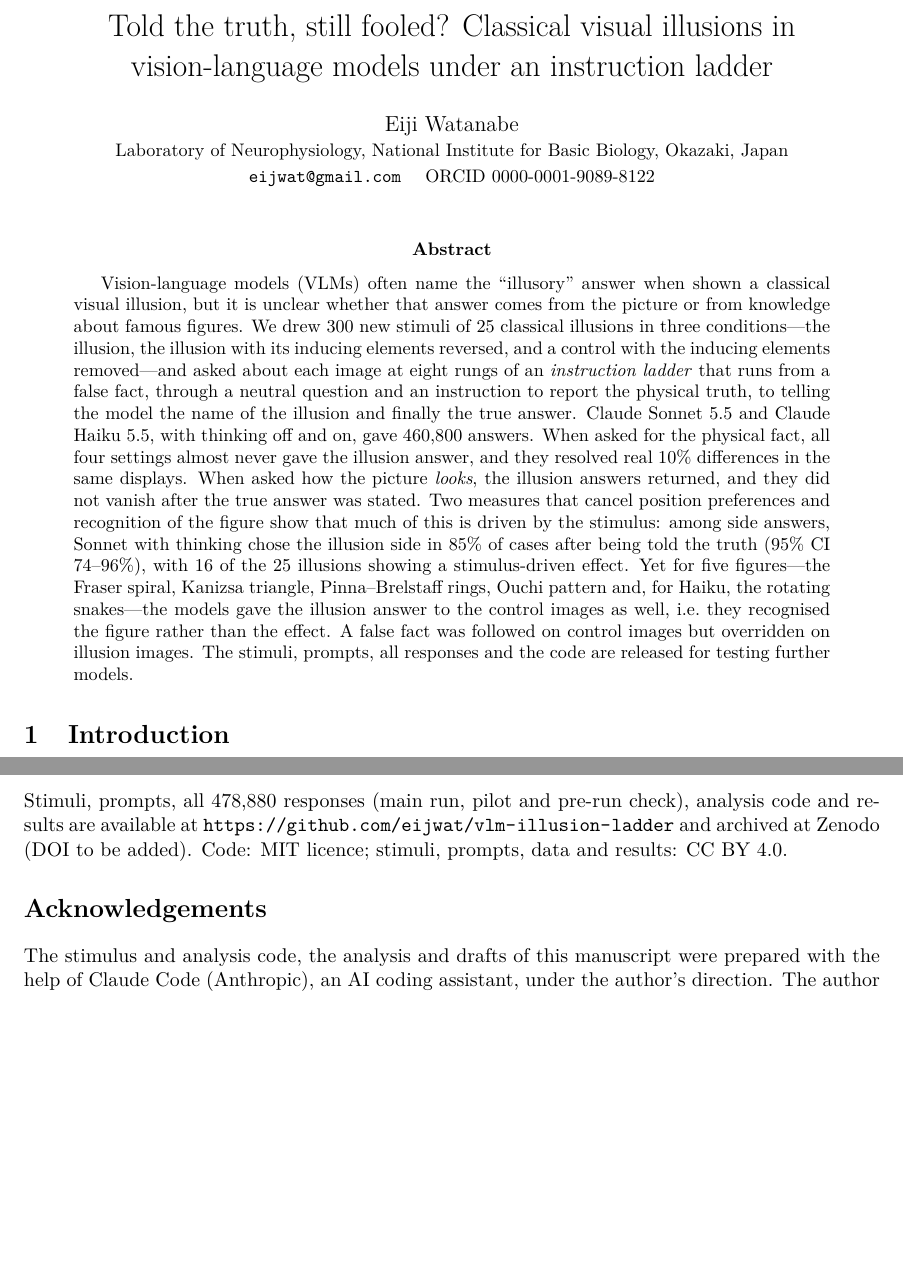
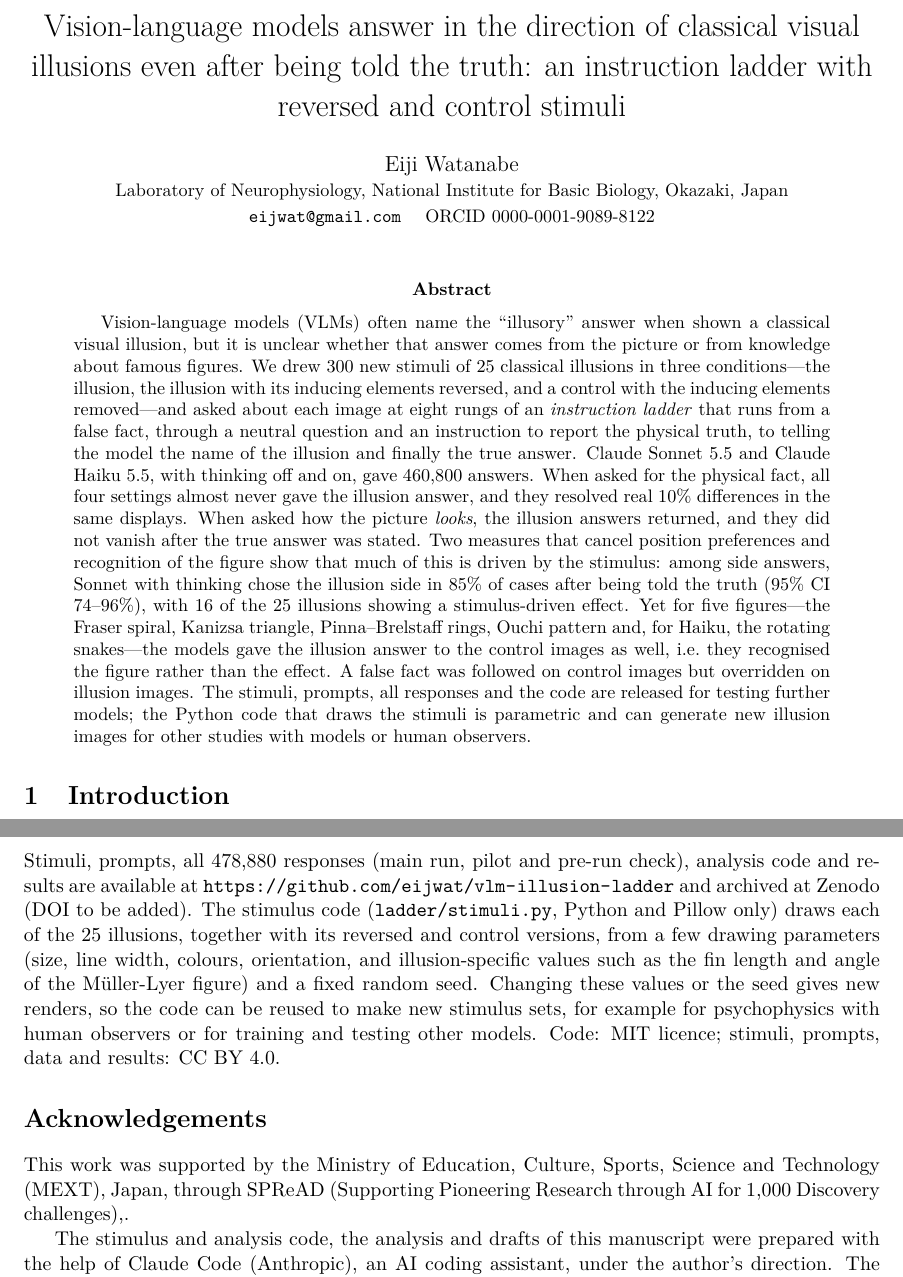
Before and after one commit to eijwat/vlm-illusion-ladder, a LaTeX paper (paper/main.tex): two parts of pages 1 and 8 of 9, joined at a grey line, cut at the place of the change, the shorter picture padded with empty space. Compiled offline with pdfLaTeX.

Commit message:
Paper: new title, MEXT SPReAD acknowledgement, note on reusing the stimulus code
Co-Authored-By: Claude Opus 5.5 <noreply@anthropic.com>
Claude-Session: https://claude.ai/code/session_01WFzgEiJnJHDAum9bwoRaTG

```diff
--- a/paper/main.tex
+++ b/paper/main.tex
@@ -11,7 +11,8 @@
 \usepackage[hidelinks]{hyperref}
 \usepackage{xcolor}
 
-\title{Told the truth, still fooled? Classical visual illusions in vision-language models under an instruction ladder}
+\title{Vision-language models answer in the direction of classical visual illusions even after being told the truth:
+an instruction ladder with reversed and control stimuli}
 \author{Eiji Watanabe\\
 \small Laboratory of Neurophysiology, National Institute for Basic Biology, Okazaki, Japan\\
 \small \texttt{eijwat@gmail.com} \quad ORCID 0000-0001-9089-8122}
@@ -36,7 +37,8 @@ truth (95\% CI 74--96\%), with 16 of the 25 illusions showing a stimulus-driven
 Fraser spiral, Kanizsa triangle, Pinna--Brelstaff rings, Ouchi pattern and, for Haiku, the rotating snakes---the
 models gave the illusion answer to the control images as well, i.e.\ they recognised the figure rather than the
 effect. A false fact was followed on control images but overridden on illusion images. The stimuli, prompts, all
-responses and the code are released for testing further models.
+responses and the code are released for testing further models; the Python code that draws the stimuli is
+parametric and can generate new illusion images for other studies with models or human observers.
 \end{abstract}
 
 \section{Introduction}
@@ -291,10 +293,18 @@ the variation between model versions.
 
 \section*{Data and code availability}
 Stimuli, prompts, all 478,880 responses (main run, pilot and pre-run check), analysis code and results are available
-at \url{https://github.com/eijwat/vlm-illusion-ladder} and archived at Zenodo (DOI to be added). Code: MIT licence;
+at \url{https://github.com/eijwat/vlm-illusion-ladder} and archived at Zenodo (DOI to be added). The stimulus code
+(\texttt{ladder/stimuli.py}, Python and Pillow only) draws each of the 25 illusions, together with its reversed and control versions,
+from a few drawing parameters (size, line width, colours, orientation, and illusion-specific values such as the fin
+length and angle of the Müller-Lyer figure) and a fixed random seed. Changing these values or the seed gives new
+renders, so the code can be reused to make new stimulus sets, for example for psychophysics with human observers or for
+training and testing other models. Code: MIT licence;
 stimuli, prompts, data and results: CC BY 4.0.
 
 \section*{Acknowledgements}
+This work was supported by the Ministry of Education, Culture, Sports, Science and Technology (MEXT), Japan, through
+SPReAD (Supporting Pioneering Research through AI for 1,000 Discovery challenges),.
+
 The stimulus and analysis code, the analysis and drafts of this manuscript were prepared with the help of Claude
 Code (Anthropic), an AI coding assistant, under the author's direction. The author designed the study, checked the
 stimuli and is responsible for the content.
```
Also changed, not shown: README.md.
